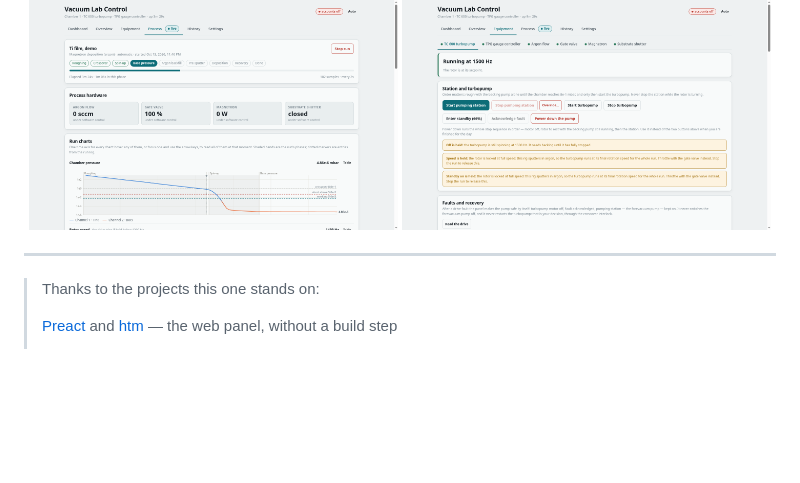
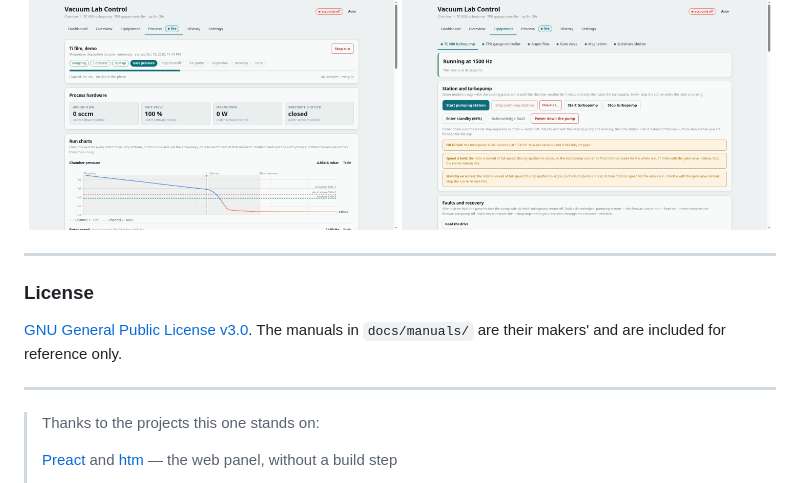
Before and after one commit to EARodriguezM/vacuum-lab, a Markdown page: README.md, the part around one of its changes. Drawn GitHub-style; blank space fills up the shorter version.

Commit message:
Show the license in the README

```diff
--- a/README.md
+++ b/README.md
@@ -229,6 +230,13 @@ cd control
 
 ---
 
+### License
+
+[GNU General Public License v3.0](LICENSE). The manuals in `docs/manuals/`
+are their makers' and are included for reference only.
+
+---
+
 > Thanks to the projects this one stands on:
 >
 > [Preact](https://preactjs.com/) and [htm](https://github.com/developit/htm) — the web panel, without a build step
```
Also changed, not shown: other parts of README.md (+1 -0 lines).
